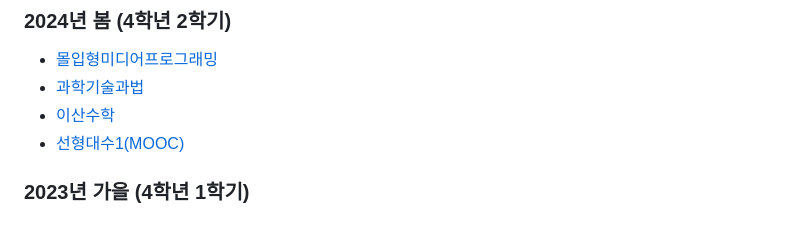
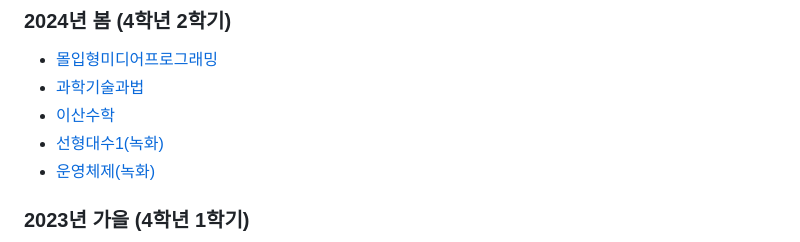
Before and after one commit to parksb/campus-life, a Markdown page: README.md, the part around the change. GitHub-like rendering.

```diff
--- a/README.md
+++ b/README.md
@@ -7,7 +7,8 @@
 * [몰입형미디어프로그래밍](dgmd318-immersive-media-programming)
 * [과학기술과법](sci116-science-technology-and-law)
 * [이산수학](sce141-discrete-mathematics/2024)
-* [선형대수1(MOOC)](math211-linear-algebra)
+* [선형대수1(녹화)](math211-linear-algebra)
+* [운영체제(녹화)](sce213-operating-systems)
 
 ### 2023년 가을 (4학년 1학기)
 
```
Also changed, not shown: sce213-operating-systems/README.md (added, +9 -0 lines), sce213-operating-systems/memo.md (added, +24 -0 lines).
